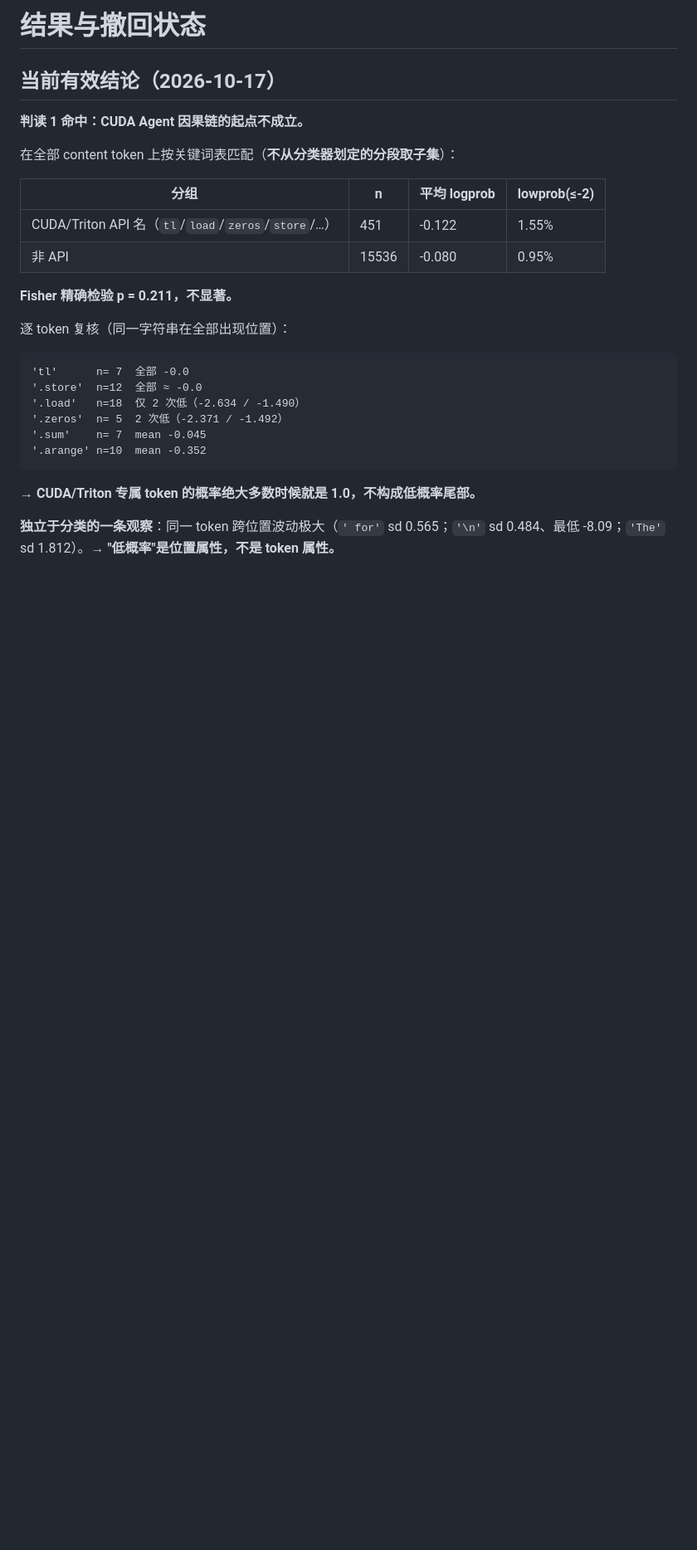
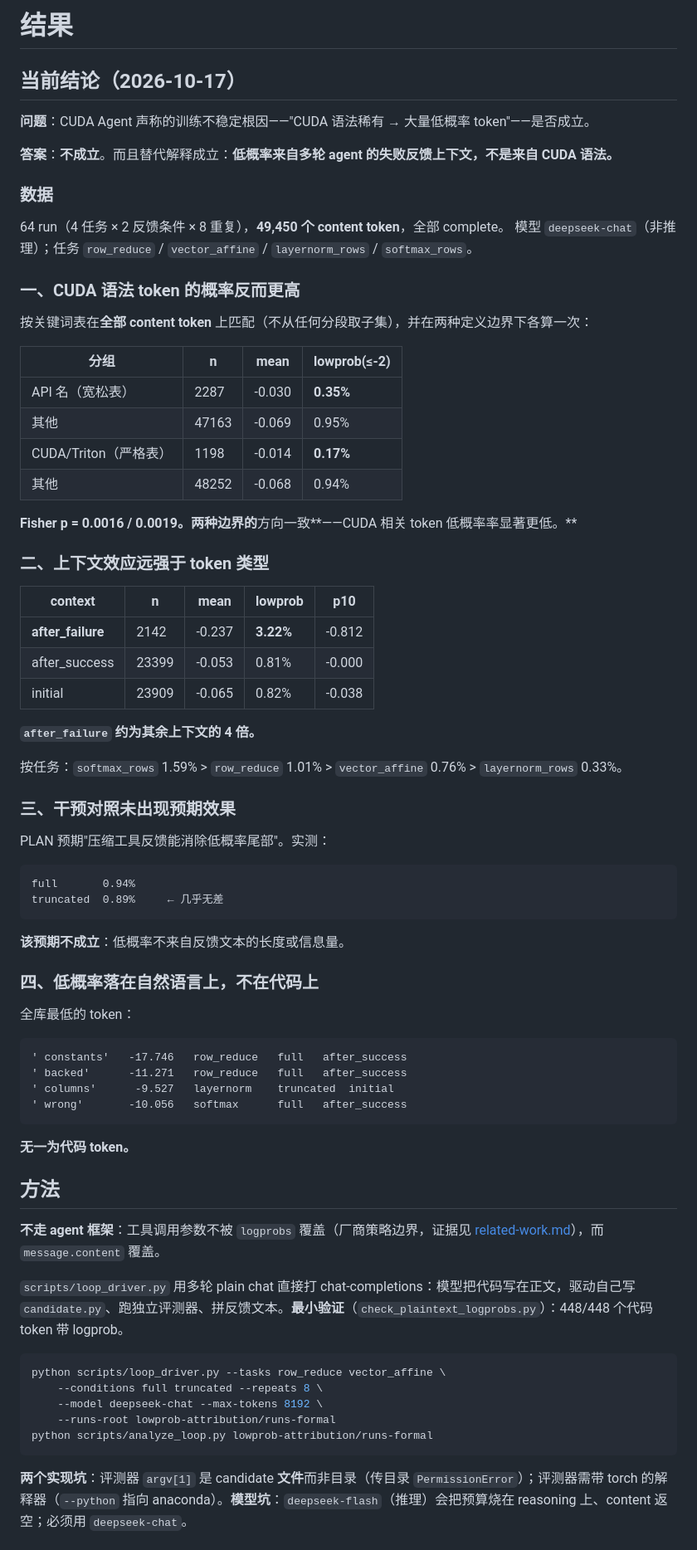
Before and after one commit to leo-grayrat/ai4cuda-try-and-error, a Markdown page: lowprob-attribution/RESULTS.md, the part around one of its changes. Shown at 83% size. Drawn GitHub-style; blank space fills up the shorter version.

````diff
--- a/lowprob-attribution/RESULTS.md
+++ b/lowprob-attribution/RESULTS.md
@@ -1,29 +1,78 @@
-# 结果与撤回状态
+# 结果
 
-## 当前有效结论（2026-10-17）
+## 当前结论（2026-10-17）
 
-**判读 1 命中：CUDA Agent 因果链的起点不成立。**
+**问题**：CUDA Agent 声称的训练不稳定根因——"CUDA 语法稀有 → 大量低概率 token"——是否成立。
 
-在全部 content token 上按关键词表匹配（**不从分类器划定的分段取子集**）：
+**答案**：**不成立**。而且替代解释成立：**低概率来自多轮 agent 的失败反馈上下文，不是来自 CUDA 语法。**
 
-| 分组 | n | 平均 logprob | lowprob(≤-2) |
+### 数据
+
+64 run（4 任务 × 2 反馈条件 × 8 重复），**49,450 个 content token**，全部 complete。
+模型 `deepseek-chat`（非推理）；任务 `row_reduce` / `vector_affine` / `layernorm_rows` / `softmax_rows`。
+
+### 一、CUDA 语法 token 的概率反而更高
+
+按关键词表在**全部 content token** 上匹配（不从任何分段取子集），并在两种定义边界下各算一次：
+
+| 分组 | n | mean | lowprob(≤-2) |
 |---|---|---|---|
-| CUDA/Triton API 名（`tl`/`load`/`zeros`/`store`/…） | 451 | -0.122 | 1.55% |
-| 非 API | 15536 | -0.080 | 0.95% |
+| API 名（宽松表） | 2287 | -0.030 | **0.35%** |
+| 其他 | 47163 | -0.069 | 0.95% |
+| CUDA/Triton（严格表） | 1198 | -0.014 | **0.17%** |
+| 其他 | 48252 | -0.068 | 0.94% |
 
-**Fisher 精确检验 p = 0.211，不显著。**
+**Fisher p = 0.0016 / 0.0019。两种边界的**方向一致**——CUDA 相关 token 低概率率显著更低。**
 
-逐 token 复核（同一字符串在全部出现位置）：
+### 二、上下文效应远强于 token 类型
+
+| context | n | mean | lowprob | p10 |
+|---|---|---|---|---|
+| **after_failure** | 2142 | -0.237 | **3.22%** | -0.812 |
+| after_success | 23399 | -0.053 | 0.81% | -0.000 |
+| initial | 23909 | -0.065 | 0.82% | -0.038 |
+
+**`after_failure` 约为其余上下文的 4 倍。**
+
+按任务：`softmax_rows` 1.59% > `row_reduce` 1.01% > `vector_affine` 0.76% > `layernorm_rows` 0.33%。
+
+### 三、干预对照未出现预期效果
+
+PLAN 预期"压缩工具反馈能消除低概率尾部"。实测：
 
 ```
-'tl'      n= 7  全部 -0.0
-'.store'  n=12  全部 ≈ -0.0
-'.load'   n=18  仅 2 次低（-2.634 / -1.490）
-'.zeros'  n= 5  2 次低（-2.371 / -1.492）
-'.sum'    n= 7  mean -0.045
-'.arange' n=10  mean -0.352
+full       0.94%
+truncated  0.89%     ← 几乎无差
 ```
 
-→ **CUDA/Triton 专属 token 的概率绝大多数时候就是 1.0，不构成低概率尾部。**
+**该预期不成立**：低概率不来自反馈文本的长度或信息量。
 
-**独立于分类的一条观察**：同一 token 跨位置波动极大（`' for'` sd 0.565；`'\n'` sd 0.484、最低 -8.09；`'The'` sd 1.812）。→ **"低概率"是位置属性，不是 token 属性。**
+### 四、低概率落在自然语言上，不在代码上
+
+全库最低的 token：
+
+```
+' constants'   -17.746   row_reduce   full   after_success
+' backed'      -11.271   row_reduce   full   after_success
+' columns'      -9.527   layernorm    truncated  initial
+' wrong'       -10.056   softmax      full   after_success
+```
+
+**无一为代码 token。**
+
+## 方法
+
+**不走 agent 框架**：工具调用参数不被 `logprobs` 覆盖（厂商策略边界，证据见 [related-work.md](related-work.md)），而 `message.content` 覆盖。
+
+`scripts/loop_driver.py` 用多轮 plain chat 直接打 chat-completions：模型把代码写在正文，驱动自己写 `candidate.py`、跑独立评测器、拼反馈文本。**最小验证**（`check_plaintext_logprobs.py`）：448/448 个代码 token 带 logprob。
+
+```bash
+python scripts/loop_driver.py --tasks row_reduce vector_affine \
+    --conditions full truncated --repeats 8 \
+    --model deepseek-chat --max-tokens 8192 \
+    --runs-root lowprob-attribution/runs-formal
+python scripts/analyze_loop.py lowprob-attribution/runs-formal
+```
+
+**两个实现坑**：评测器 `argv[1]` 是 candidate **文件**而非目录（传目录 `PermissionError`）；评测器需带 torch 的解释器（`--python` 指向 anaconda）。**模型坑**：`deepseek-flash`（推理）会把预算烧在 reasoning 上、content 返空；必须用 `deepseek-chat`。
+
````
Also changed, not shown: other parts of lowprob-attribution/RESULTS.md (+13 -41 lines), lowprob-attribution/paper.md (added, +249 -0 lines).
